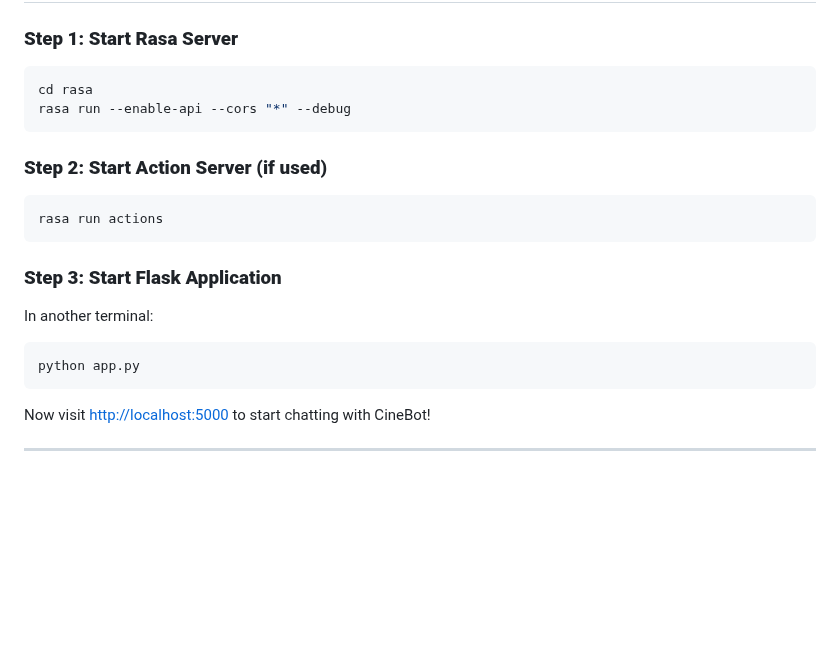
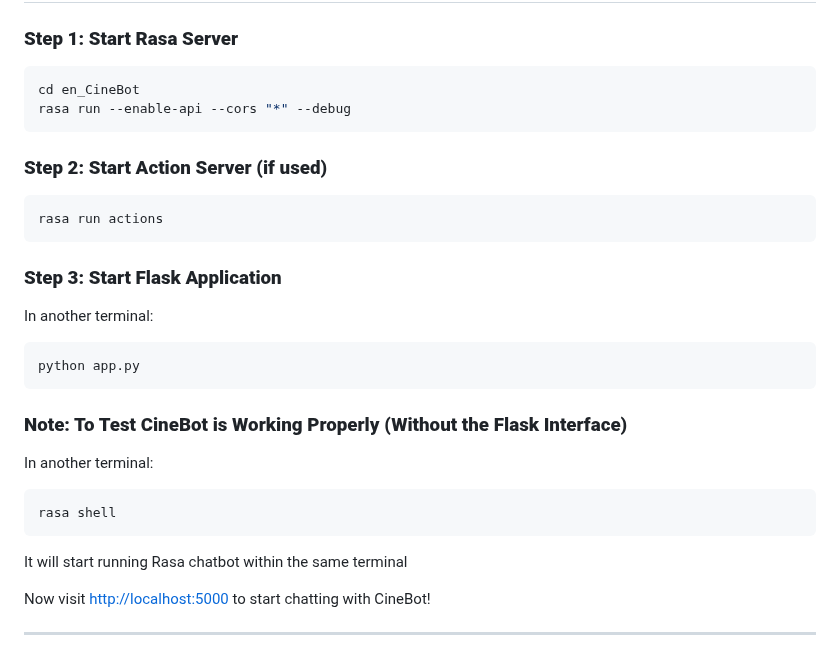
Before and after one commit to Grey-Coder/CineBot, a Markdown page: README.md, the part around the change. GitHub-like rendering; blank space fills up the shorter version.

Commit message:
Update README with testing instructions for CineBot
Added instructions to test CineBot without the Flask interface.

````diff
--- a/README.md
+++ b/README.md
@@ -135,7 +135,7 @@ pip install rasa flask requests
 
 ### **Step 1: Start Rasa Server**
 ```bash
-cd rasa
+cd en_CineBot
 rasa run --enable-api --cors "*" --debug
 ```
 
@@ -149,6 +149,13 @@ In another terminal:
 ```bash
 python app.py
 ```
+
+### **Note: To Test CineBot is Working Properly (Without the Flask Interface)**
+In another terminal:
+```bash
+rasa shell
+```
+It will start running Rasa chatbot within the same terminal
 
 Now visit  [http://localhost:5000](http://localhost:5000) to start chatting with CineBot!
 
````
